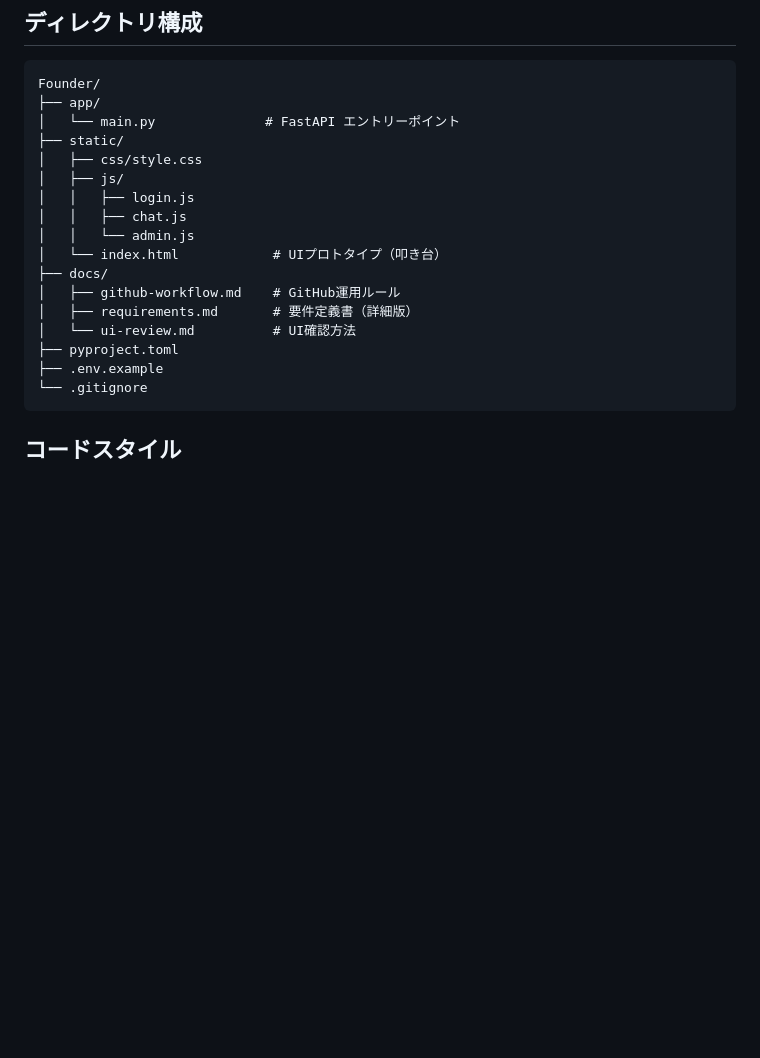
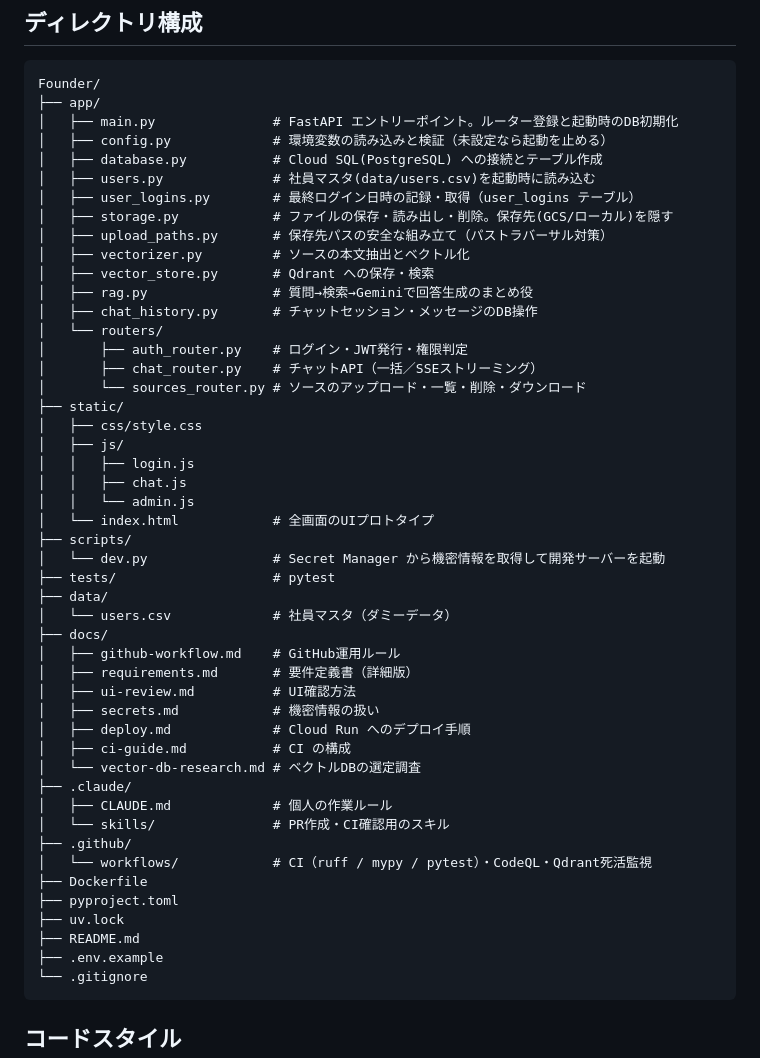
Before and after one commit to popcorn-wataroger/Founder, a Markdown page: CLAUDE.md, the part around the change. GitHub-like rendering; blank space fills up the shorter version.

Commit message:
docs: CLAUDE.md のディレクトリ構成とパスワード記載を実態に合わせる (#80)

````diff
--- a/CLAUDE.md
+++ b/CLAUDE.md
@@ -34,19 +34,50 @@ uv add <package>
 ```
 Founder/
 ├── app/
-│   └── main.py              # FastAPI エントリーポイント
+│   ├── main.py               # FastAPI エントリーポイント。ルーター登録と起動時のDB初期化
+│   ├── config.py             # 環境変数の読み込みと検証（未設定なら起動を止める）
+│   ├── database.py           # Cloud SQL(PostgreSQL) への接続とテーブル作成
+│   ├── users.py              # 社員マスタ(data/users.csv)を起動時に読み込む
+│   ├── user_logins.py        # 最終ログイン日時の記録・取得（user_logins テーブル）
+│   ├── storage.py            # ファイルの保存・読み出し・削除。保存先(GCS/ローカル)を隠す
+│   ├── upload_paths.py       # 保存先パスの安全な組み立て（パストラバーサル対策）
+│   ├── vectorizer.py         # ソースの本文抽出とベクトル化
+│   ├── vector_store.py       # Qdrant への保存・検索
+│   ├── rag.py                # 質問→検索→Geminiで回答生成のまとめ役
+│   ├── chat_history.py       # チャットセッション・メッセージのDB操作
+│   └── routers/
+│       ├── auth_router.py    # ログイン・JWT発行・権限判定
+│       ├── chat_router.py    # チャットAPI（一括／SSEストリーミング）
+│       └── sources_router.py # ソースのアップロード・一覧・削除・ダウンロード
 ├── static/
 │   ├── css/style.css
 │   ├── js/
 │   │   ├── login.js
 │   │   ├── chat.js
 │   │   └── admin.js
-│   └── index.html            # UIプロトタイプ（叩き台）
+│   └── index.html            # 全画面のUIプロトタイプ
+├── scripts/
+│   └── dev.py                # Secret Manager から機密情報を取得して開発サーバーを起動
+├── tests/                    # pytest
+├── data/
+│   └── users.csv             # 社員マスタ（ダミーデータ）
 ├── docs/
 │   ├── github-workflow.md    # GitHub運用ルール
 │   ├── requirements.md       # 要件定義書（詳細版）
-│   └── ui-review.md          # UI確認方法
+│   ├── ui-review.md          # UI確認方法
+│   ├── secrets.md            # 機密情報の扱い
+│   ├── deploy.md             # Cloud Run へのデプロイ手順
+│   ├── ci-guide.md           # CI の構成
+│   └── vector-db-research.md # ベクトルDBの選定調査
+├── .claude/
+│   ├── CLAUDE.md             # 個人の作業ルール
+│   └── skills/               # PR作成・CI確認用のスキル
+├── .github/
+│   └── workflows/            # CI（ruff / mypy / pytest）・CodeQL・Qdrant死活監視
+├── Dockerfile
 ├── pyproject.toml
+├── uv.lock
+├── README.md
 ├── .env.example
 └── .gitignore
 ```
````
Also changed, not shown: .claude/CLAUDE.md (+1 -1 lines), README.md (+3 -1 lines).
